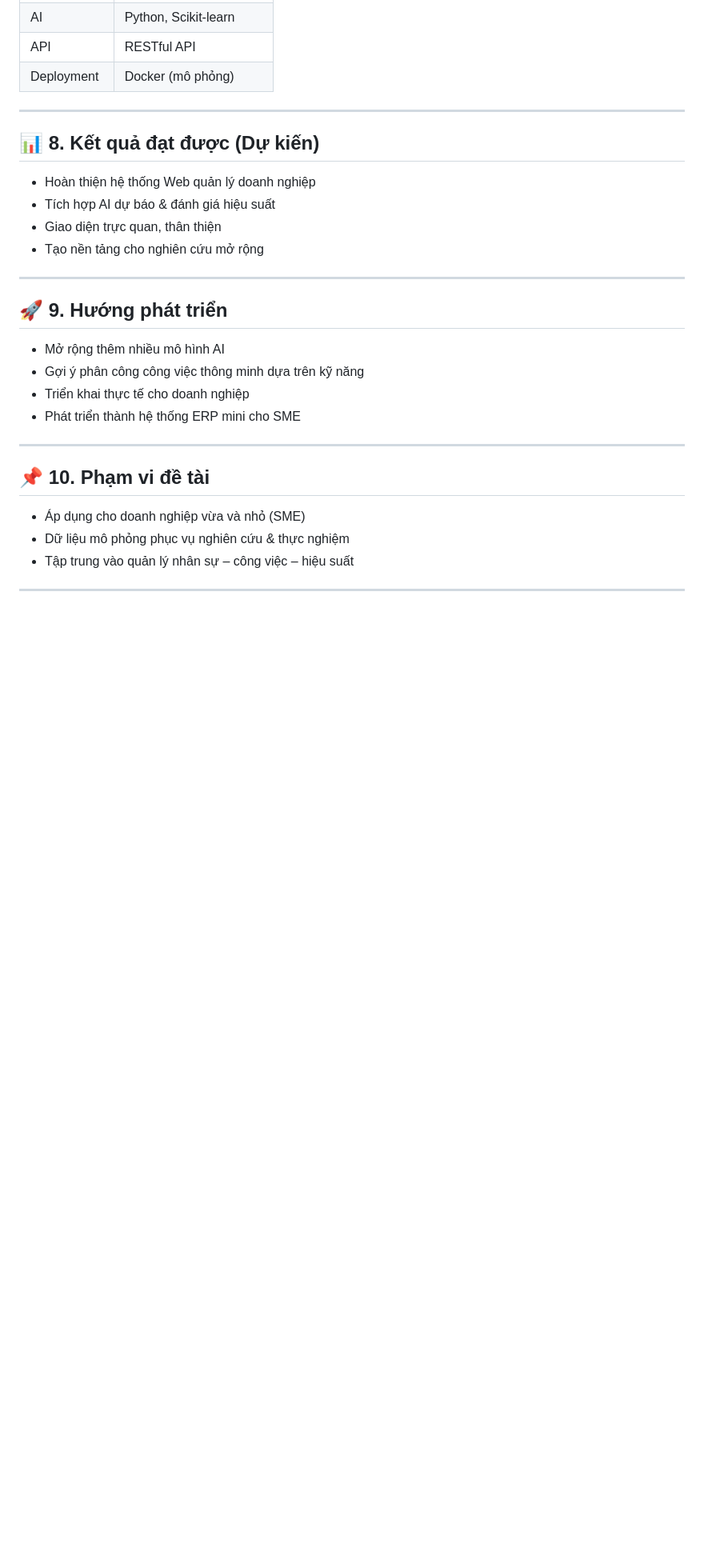
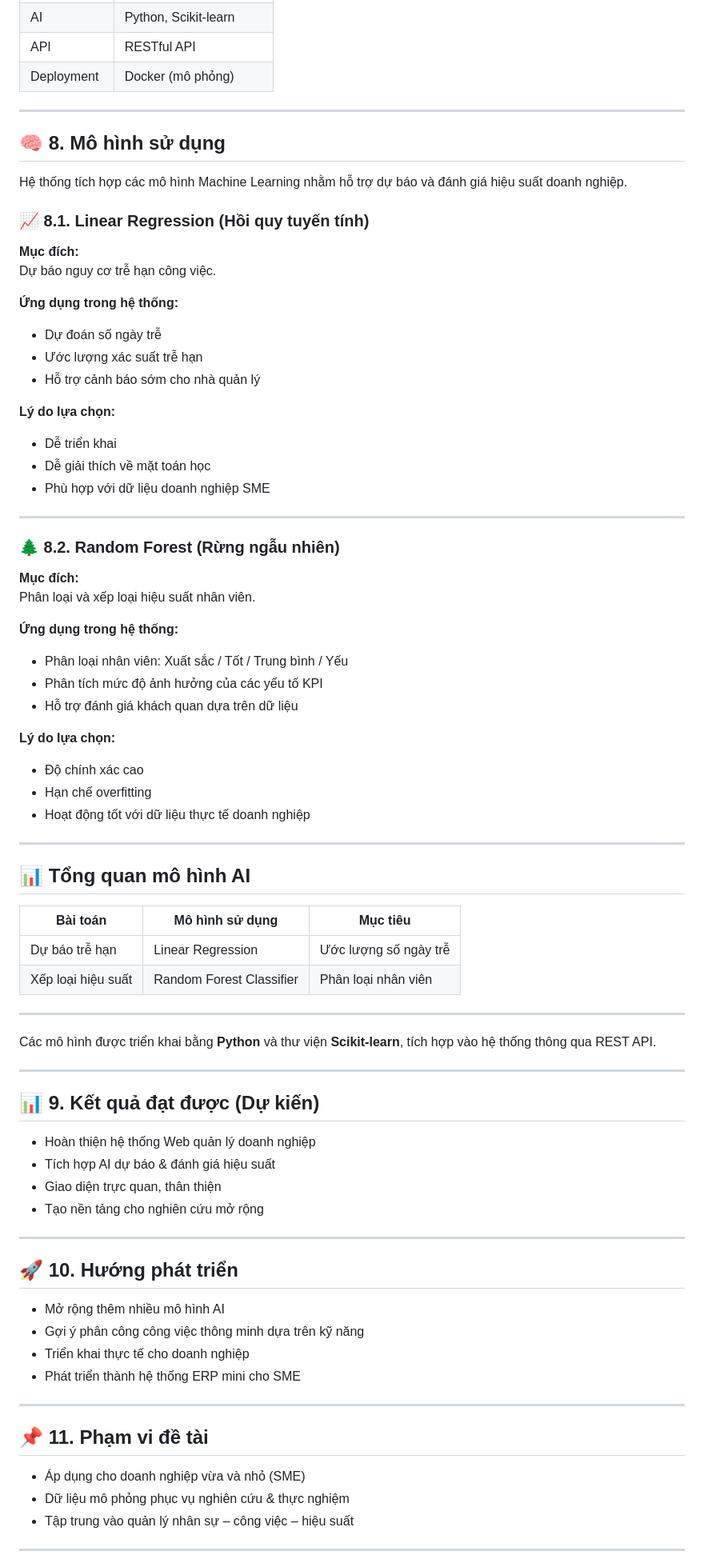
Before and after one commit to huutrongk24/NguyenHuuTrong_221083_DoAn2, a Markdown page: README.md, the part around one of its changes. Shown at 80% size. GitHub-like rendering; blank space fills up the shorter version.

Commit message:
Chỉnh sửa file README

```diff
--- a/README.md
+++ b/README.md
@@ -138,7 +138,58 @@ CSDL quan hệ sử dụng **SQL Server**, chuẩn hóa đến **3NF**.
 
 ---
 
-## 📊 8. Kết quả đạt được (Dự kiến)
+## 🧠 8. Mô hình sử dụng
+
+Hệ thống tích hợp các mô hình Machine Learning nhằm hỗ trợ dự báo và đánh giá hiệu suất doanh nghiệp.
+
+### 📈 8.1. Linear Regression (Hồi quy tuyến tính)
+
+**Mục đích:**
+Dự báo nguy cơ trễ hạn công việc.
+
+**Ứng dụng trong hệ thống:**
+- Dự đoán số ngày trễ
+- Ước lượng xác suất trễ hạn
+- Hỗ trợ cảnh báo sớm cho nhà quản lý
+
+**Lý do lựa chọn:**
+- Dễ triển khai
+- Dễ giải thích về mặt toán học
+- Phù hợp với dữ liệu doanh nghiệp SME
+
+---
+
+### 🌲 8.2. Random Forest (Rừng ngẫu nhiên)
+
+**Mục đích:**
+Phân loại và xếp loại hiệu suất nhân viên.
+
+**Ứng dụng trong hệ thống:**
+- Phân loại nhân viên: Xuất sắc / Tốt / Trung bình / Yếu
+- Phân tích mức độ ảnh hưởng của các yếu tố KPI
+- Hỗ trợ đánh giá khách quan dựa trên dữ liệu
+
+**Lý do lựa chọn:**
+- Độ chính xác cao
+- Hạn chế overfitting
+- Hoạt động tốt với dữ liệu thực tế doanh nghiệp
+
+---
+
+## 📊 Tổng quan mô hình AI
+
+| Bài toán | Mô hình sử dụng | Mục tiêu |
+|----------|-----------------|----------|
+| Dự báo trễ hạn | Linear Regression | Ước lượng số ngày trễ |
+| Xếp loại hiệu suất | Random Forest Classifier | Phân loại nhân viên |
+
+---
+
+Các mô hình được triển khai bằng **Python** và thư viện **Scikit-learn**, tích hợp vào hệ thống thông qua REST API.
+
+---
+
+## 📊 9. Kết quả đạt được (Dự kiến)
 
 - Hoàn thiện hệ thống Web quản lý doanh nghiệp
 - Tích hợp AI dự báo & đánh giá hiệu suất
@@ -147,7 +198,7 @@ CSDL quan hệ sử dụng **SQL Server**, chuẩn hóa đến **3NF**.
 
 ---
 
-## 🚀 9. Hướng phát triển
+## 🚀 10. Hướng phát triển
 
 - Mở rộng thêm nhiều mô hình AI
 - Gợi ý phân công công việc thông minh dựa trên kỹ năng
@@ -156,7 +207,7 @@ CSDL quan hệ sử dụng **SQL Server**, chuẩn hóa đến **3NF**.
 
 ---
 
-## 📌 10. Phạm vi đề tài
+## 📌 11. Phạm vi đề tài
 
 - Áp dụng cho doanh nghiệp vừa và nhỏ (SME)
 - Dữ liệu mô phỏng phục vụ nghiên cứu & thực nghiệm
```
Also changed, not shown: other parts of README.md (+1 -1 lines).
